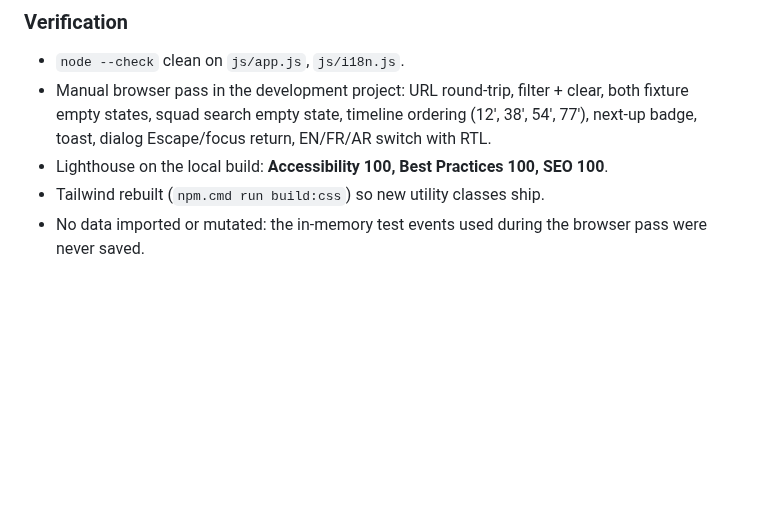
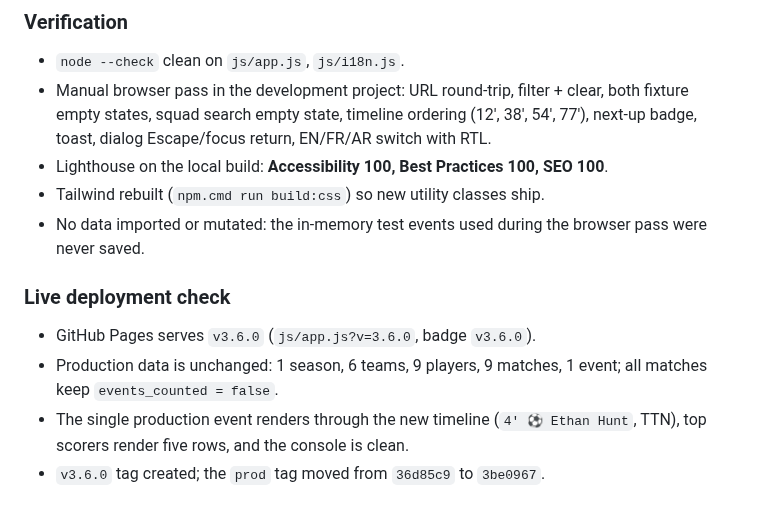
Before and after one commit to Boulakdane/football-division-manager, a Markdown page: docs/PROGRESS.md, the part around the change. Drawn GitHub-style; blank space fills up the shorter version.

Commit message:
docs: record v3.6.0 live deployment verification

```diff
--- a/docs/PROGRESS.md
+++ b/docs/PROGRESS.md
@@ -372,3 +372,9 @@ Shipped on `main` after the small standings/LIVE tweaks. All of it is read-only
 - Lighthouse on the local build: **Accessibility 100, Best Practices 100, SEO 100**.
 - Tailwind rebuilt (`npm.cmd run build:css`) so new utility classes ship.
 - No data imported or mutated: the in-memory test events used during the browser pass were never saved.
+
+### Live deployment check
+- GitHub Pages serves `v3.6.0` (`js/app.js?v=3.6.0`, badge `v3.6.0`).
+- Production data is unchanged: 1 season, 6 teams, 9 players, 9 matches, 1 event; all matches keep `events_counted = false`.
+- The single production event renders through the new timeline (`4' ⚽ Ethan Hunt`, TTN), top scorers render five rows, and the console is clean.
+- `v3.6.0` tag created; the `prod` tag moved from `36d85c9` to `3be0967`.
```
